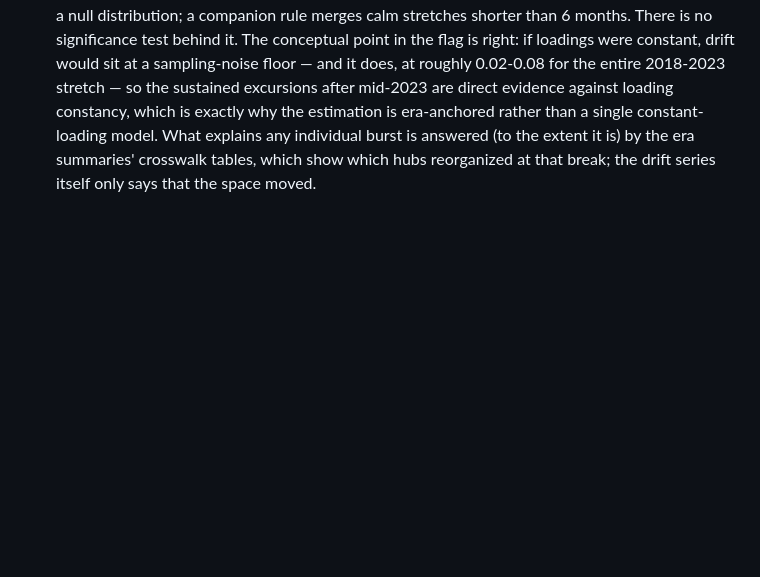
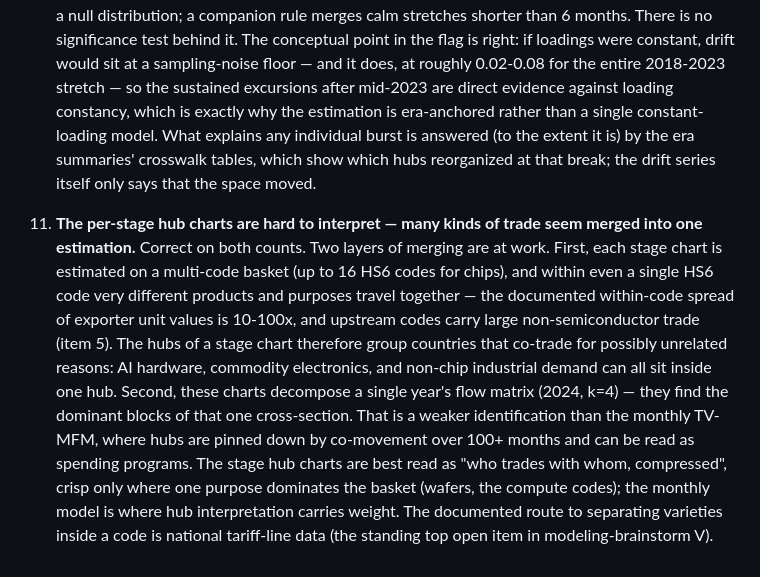
Before and after one commit to jasonzhixinglu/global-export-complexity, a Markdown page: docs/notes/chart-reading-flags.md, the part around the change. Drawn GitHub-style; blank space fills up the shorter version.

Commit message:
Flags note: stage hub charts merge varieties and purposes; weaker identification than TV-MFM
Co-Authored-By: Claude Fable 5 <noreply@anthropic.com>

```diff
--- a/docs/notes/chart-reading-flags.md
+++ b/docs/notes/chart-reading-flags.md
@@ -139,3 +139,23 @@ stage hub charts answer "who trades with whom".
     explains any individual burst is answered (to the extent it is) by the
     era summaries' crosswalk tables, which show which hubs reorganized at
     that break; the drift series itself only says that the space moved.
+
+11. **The per-stage hub charts are hard to interpret — many kinds of trade
+    seem merged into one estimation.**
+    Correct on both counts. Two layers of merging are at work. First, each
+    stage chart is estimated on a multi-code basket (up to 16 HS6 codes for
+    chips), and within even a single HS6 code very different products and
+    purposes travel together — the documented within-code spread of exporter
+    unit values is 10-100x, and upstream codes carry large non-semiconductor
+    trade (item 5). The hubs of a stage chart therefore group countries that
+    co-trade for possibly unrelated reasons: AI hardware, commodity
+    electronics, and non-chip industrial demand can all sit inside one hub.
+    Second, these charts decompose a single year's flow matrix (2024, k=4) —
+    they find the dominant blocks of that one cross-section. That is a weaker
+    identification than the monthly TV-MFM, where hubs are pinned down by
+    co-movement over 100+ months and can be read as spending programs. The
+    stage hub charts are best read as "who trades with whom, compressed",
+    crisp only where one purpose dominates the basket (wafers, the compute
+    codes); the monthly model is where hub interpretation carries weight.
+    The documented route to separating varieties inside a code is national
+    tariff-line data (the standing top open item in modeling-brainstorm V).
```
